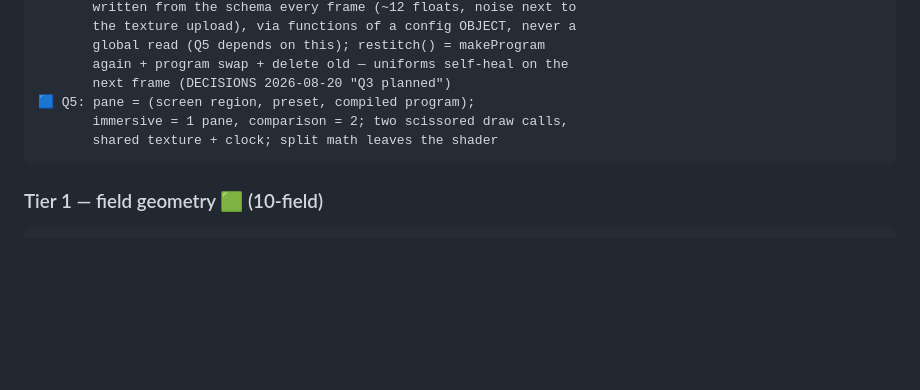
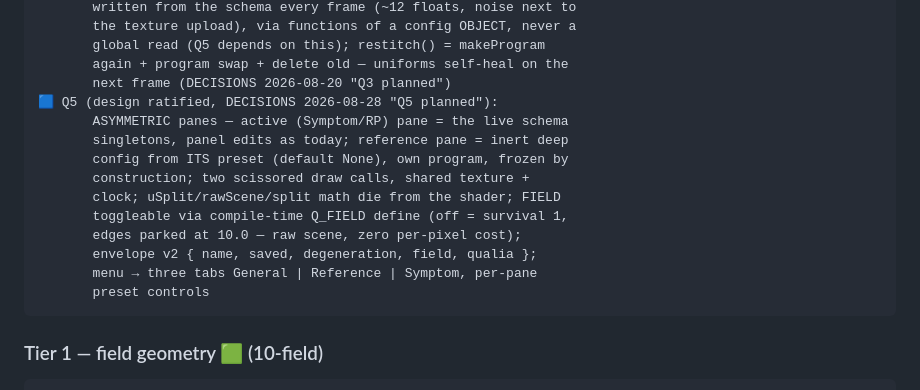
Before and after one commit to Amitoze/rp-simulator, a Markdown page: plan/architecture.md, the part around the change. Drawn GitHub-style; blank space fills up the shorter version.

````diff
--- a/plan/architecture.md
+++ b/plan/architecture.md
@@ -215,9 +215,17 @@ each frame: video pixels ──▶ texture upload
        global read (Q5 depends on this); restitch() = makeProgram
        again + program swap + delete old — uniforms self-heal on the
        next frame (DECISIONS 2026-08-20 "Q3 planned")
-🟦 Q5: pane = (screen region, preset, compiled program);
-       immersive = 1 pane, comparison = 2; two scissored draw calls,
-       shared texture + clock; split math leaves the shader
+🟦 Q5 (design ratified, DECISIONS 2026-08-28 "Q5 planned"):
+       ASYMMETRIC panes — active (Symptom/RP) pane = the live schema
+       singletons, panel edits as today; reference pane = inert deep
+       config from ITS preset (default None), own program, frozen by
+       construction; two scissored draw calls, shared texture +
+       clock; uSplit/rawScene/split math die from the shader; FIELD
+       toggleable via compile-time Q_FIELD define (off = survival 1,
+       edges parked at 10.0 — raw scene, zero per-pixel cost);
+       envelope v2 { name, saved, degeneration, field, qualia };
+       menu → three tabs General | Reference | Symptom, per-pane
+       preset controls
 ```
 
 ### Tier 1 — field geometry 🟩 (10-field)
````
Also changed, not shown: DECISIONS.md (+41 -0 lines), plan/phases/q5-panes.md (added, +156 -0 lines).
